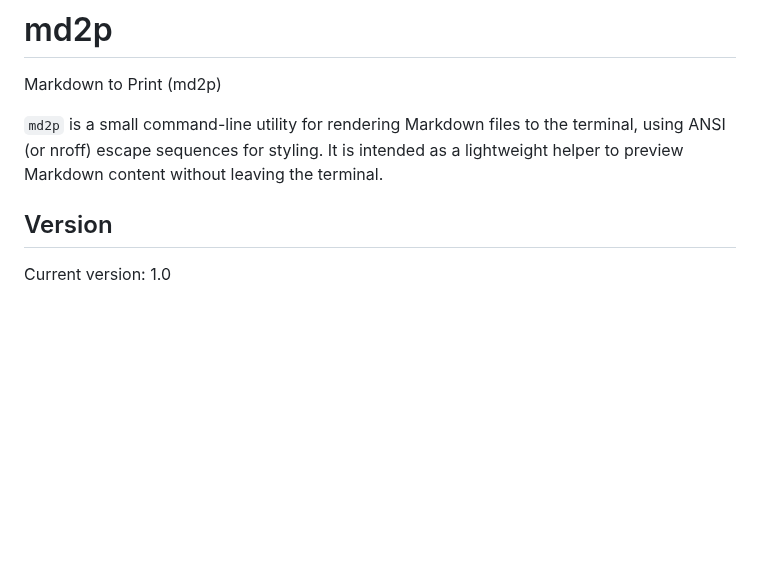
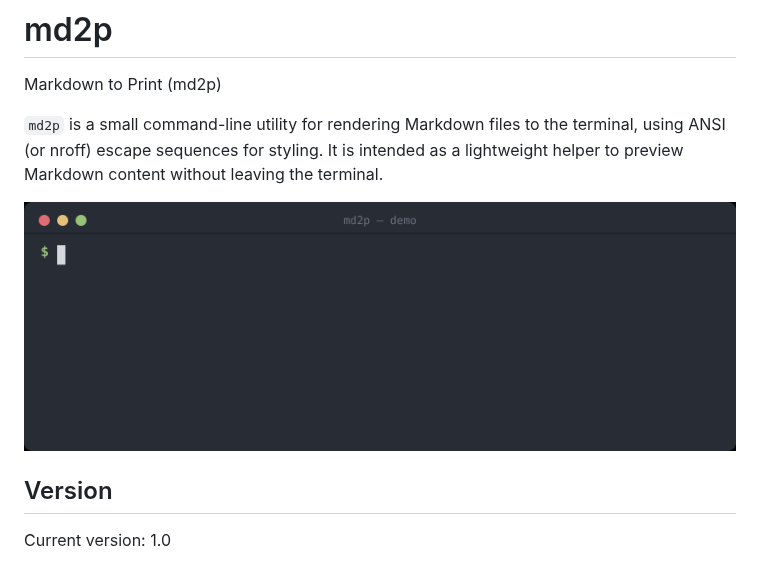
Before and after one commit to raulkivi/md2p, a Markdown page: README.md, the part around the change. Rendered like a GitHub page; pictures changed too: img/demo.gif (added); blank space fills up the shorter version.

Commit message:
Add animated terminal demo GIF to README
Types `md2p demo.md` then reveals the real rendered output line by
line (header, inline formatting, links, a list, and the hidden-byte
watermark highlight), generated frame-by-frame from md2p's actual
render_markdown()/_replace_nonprintable() output rather than mocked up.

```diff
--- a/README.md
+++ b/README.md
@@ -3,6 +3,8 @@
 Markdown to Print (md2p)
 
 `md2p` is a small command-line utility for rendering Markdown files to the terminal, using ANSI (or nroff) escape sequences for styling. It is intended as a lightweight helper to preview Markdown content without leaving the terminal.
+
+![md2p rendering a Markdown file in the terminal: headers, bold, italic, inline code, links, lists, and hidden-byte detection](img/demo.gif)
 
 ## Version
 
```
